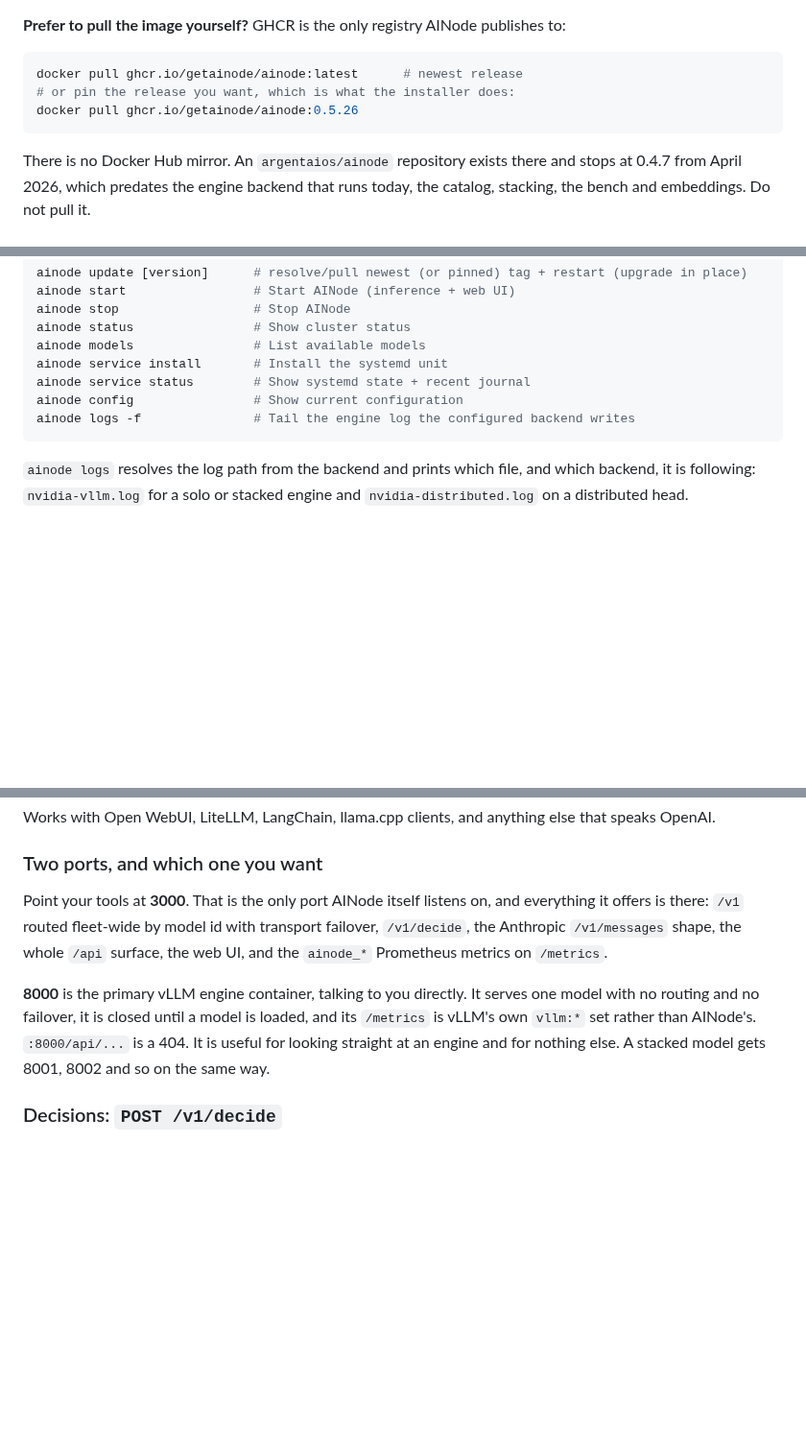
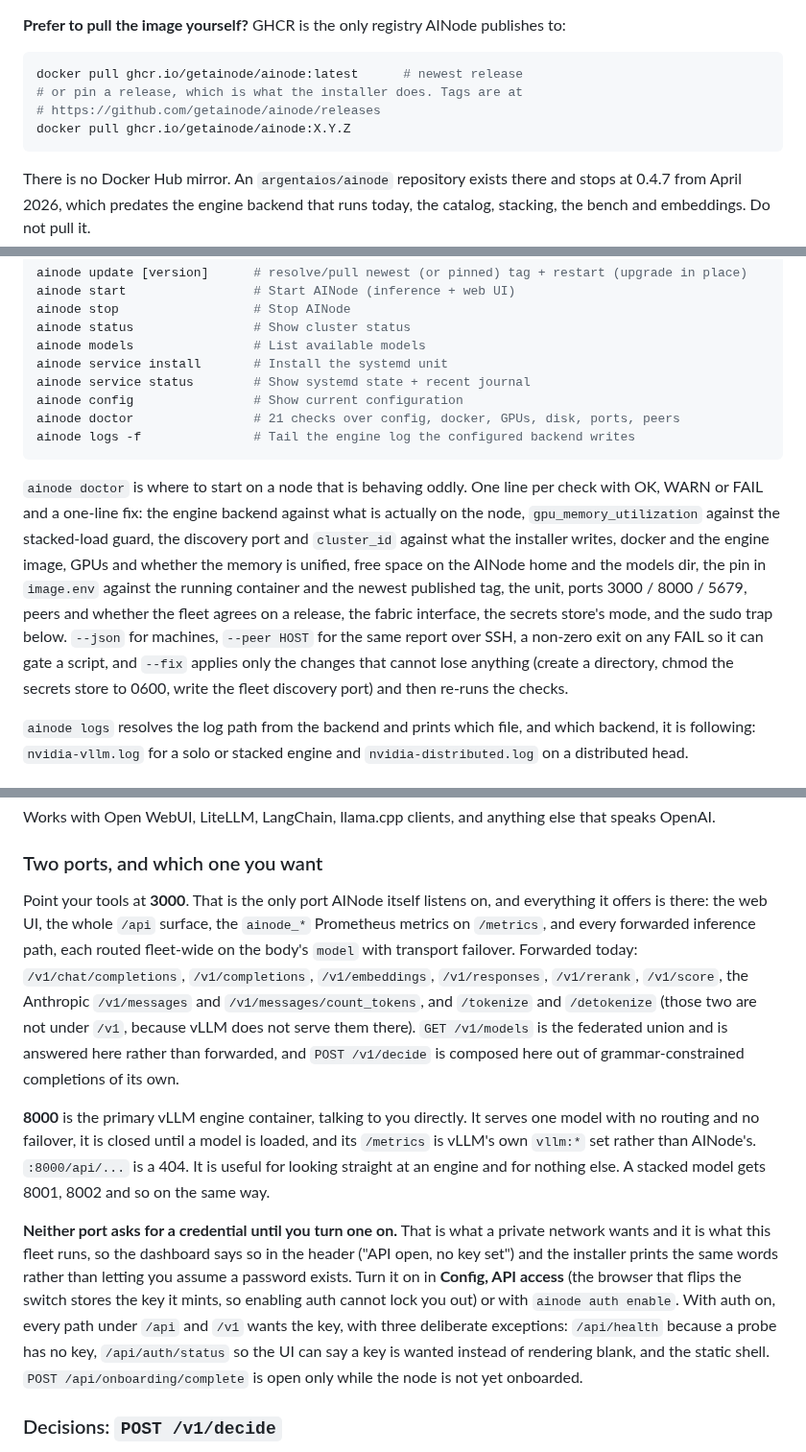
Before and after one commit to getainode/ainode, a Markdown page: README.md, 3 parts joined by grey strips. Shown at 96% size. Drawn GitHub-style; blank space fills up the shorter version.

Commit message:
Carry the docs forward to 0.5.27
The rebase put this branch on top of 213, 217, 218 and the 0.5.27 release, which
shipped three things the rewritten pages had no way to mention.

- ainode doctor is real. It printed "coming in v0.5.0" on 0.5.26 and now runs 21
  checks with OK/WARN/FAIL, a one-line fix each, --json, --peer HOST and a
  non-zero exit on any FAIL. It is the first thing to run on a node behaving
  oddly, so it is in the CLI reference with what it covers and what --fix will
  and will not touch.
- Port 3000 forwards five more paths: /v1/responses, /v1/rerank, /v1/score,
  /tokenize and /detokenize, the last two not under /v1 because vLLM does not
  serve them there. The two-ports section now lists every forwarded path and
  says which two are answered locally instead (the federated /v1/models union
  and /v1/decide).
- Auth is usable from the dashboard. The default is unchanged and still open,
  which is what a private network wants, but the header and the installer now
  say "API open, no key set" instead of leaving you to assume a password exists.
  README and SECURITY.md state the default, where the switch is, that the
  browser flipping it keeps the key it mints, and the three paths that stay open
  with auth on. SECURITY.md also records that trust_remote_code needs a key even
  on a node running open, since setting it means a later load executes a model
  repository's own code in the engine container.

Also: the pull example pinned 0.5.26, which is the failure this pass exists to
fix, so it points at the releases page instead of a tag that goes stale every
week.

Co-Authored-By: Claude Fable 5.1 <noreply@anthropic.com>

````diff
--- a/README.md
+++ b/README.md
@@ -176,8 +176,9 @@ to:
 
 ```bash
 docker pull ghcr.io/getainode/ainode:latest      # newest release
-# or pin the release you want, which is what the installer does:
-docker pull ghcr.io/getainode/ainode:0.5.26
+# or pin a release, which is what the installer does. Tags are at
+# https://github.com/getainode/ainode/releases
+docker pull ghcr.io/getainode/ainode:X.Y.Z
 ```
 
 There is no Docker Hub mirror. An `argentaios/ainode` repository exists there and
@@ -857,8 +858,22 @@ ainode models                # List available models
 ainode service install       # Install the systemd unit
 ainode service status        # Show systemd state + recent journal
 ainode config                # Show current configuration
+ainode doctor                # 21 checks over config, docker, GPUs, disk, ports, peers
 ainode logs -f               # Tail the engine log the configured backend writes
 ```
+
+`ainode doctor` is where to start on a node that is behaving oddly. One line per
+check with OK, WARN or FAIL and a one-line fix: the engine backend against what is
+actually on the node, `gpu_memory_utilization` against the stacked-load guard, the
+discovery port and `cluster_id` against what the installer writes, docker and the
+engine image, GPUs and whether the memory is unified, free space on the AINode home
+and the models dir, the pin in `image.env` against the running container and the
+newest published tag, the unit, ports 3000 / 8000 / 5679, peers and whether the fleet
+agrees on a release, the fabric interface, the secrets store's mode, and the sudo
+trap below. `--json` for machines, `--peer HOST` for the same report over SSH, a
+non-zero exit on any FAIL so it can gate a script, and `--fix` applies only the
+changes that cannot lose anything (create a directory, chmod the secrets store to
+0600, write the fleet discovery port) and then re-runs the checks.
 
 `ainode logs` resolves the log path from the backend and prints which file, and
 which backend, it is following: `nvidia-vllm.log` for a solo or stacked engine and
@@ -936,15 +951,32 @@ anything else that speaks OpenAI.
 ### Two ports, and which one you want
 
 Point your tools at **3000**. That is the only port AINode itself listens on, and
-everything it offers is there: `/v1` routed fleet-wide by model id with transport
-failover, `/v1/decide`, the Anthropic `/v1/messages` shape, the whole `/api` surface,
-the web UI, and the `ainode_*` Prometheus metrics on `/metrics`.
+everything it offers is there: the web UI, the whole `/api` surface, the `ainode_*`
+Prometheus metrics on `/metrics`, and every forwarded inference path, each routed
+fleet-wide on the body's `model` with transport failover. Forwarded today:
+`/v1/chat/completions`, `/v1/completions`, `/v1/embeddings`, `/v1/responses`,
+`/v1/rerank`, `/v1/score`, the Anthropic `/v1/messages` and
+`/v1/messages/count_tokens`, and `/tokenize` and `/detokenize` (those two are not
+under `/v1`, because vLLM does not serve them there). `GET /v1/models` is the
+federated union and is answered here rather than forwarded, and `POST /v1/decide` is
+composed here out of grammar-constrained completions of its own.
 
 **8000** is the primary vLLM engine container, talking to you directly. It serves one
 model with no routing and no failover, it is closed until a model is loaded, and its
 `/metrics` is vLLM's own `vllm:*` set rather than AINode's. `:8000/api/...` is a 404.
 It is useful for looking straight at an engine and for nothing else. A stacked model
 gets 8001, 8002 and so on the same way.
+
+**Neither port asks for a credential until you turn one on.** That is what a private
+network wants and it is what this fleet runs, so the dashboard says so in the header
+("API open, no key set") and the installer prints the same words rather than letting
+you assume a password exists. Turn it on in **Config, API access** (the browser that
+flips the switch stores the key it mints, so enabling auth cannot lock you out) or
+with `ainode auth enable`. With auth on, every path under `/api` and `/v1` wants the
+key, with three deliberate exceptions: `/api/health` because a probe has no key,
+`/api/auth/status` so the UI can say a key is wanted instead of rendering blank, and
+the static shell. `POST /api/onboarding/complete` is open only while the node is not
+yet onboarded.
 
 ### Decisions: `POST /v1/decide`
 
````
Also changed, not shown: SECURITY.md (+17 -4 lines).
